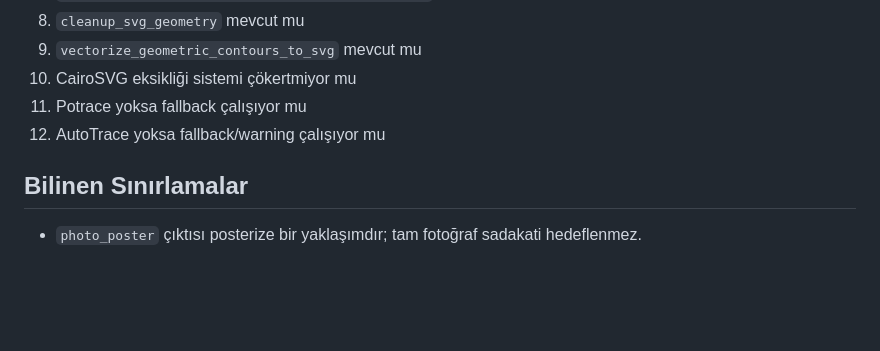
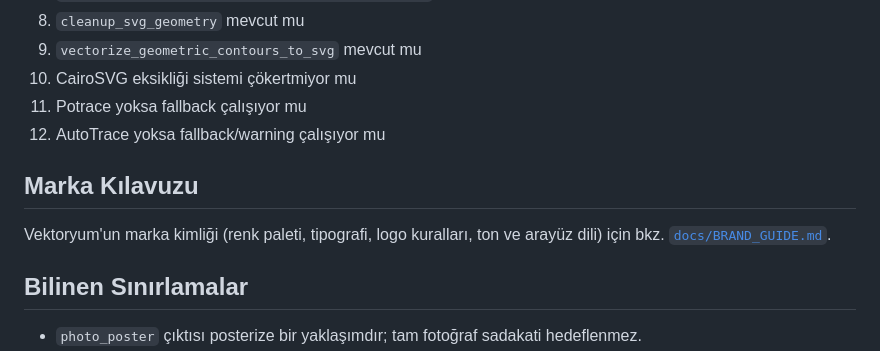
Before and after one commit to tayfunates10/vektoryum-v1, a Markdown page: README.md, the part around the change. Rendered like a GitHub page; blank space fills up the shorter version.

Commit message:
docs: add Vektoryum brand guide
Co-Authored-By: Claude Opus 4.8 <noreply@anthropic.com>
Claude-Session: https://claude.ai/code/session_01EfuhCHuqnSvLrB7y5HrYdp

```diff
--- a/README.md
+++ b/README.md
@@ -117,6 +117,11 @@ cd C:\Users\TAYFUN\Desktop\Projeler\tabela-vector-saas\engine
 11. Potrace yoksa fallback çalışıyor mu
 12. AutoTrace yoksa fallback/warning çalışıyor mu
 
+## Marka Kılavuzu
+
+Vektoryum'un marka kimliği (renk paleti, tipografi, logo kuralları, ton ve
+arayüz dili) için bkz. [`docs/BRAND_GUIDE.md`](docs/BRAND_GUIDE.md).
+
 ## Bilinen Sınırlamalar
 
 - `photo_poster` çıktısı posterize bir yaklaşımdır; tam fotoğraf sadakati hedeflenmez.
```
Also changed, not shown: docs/BRAND_GUIDE.md (added, +468 -0 lines).
